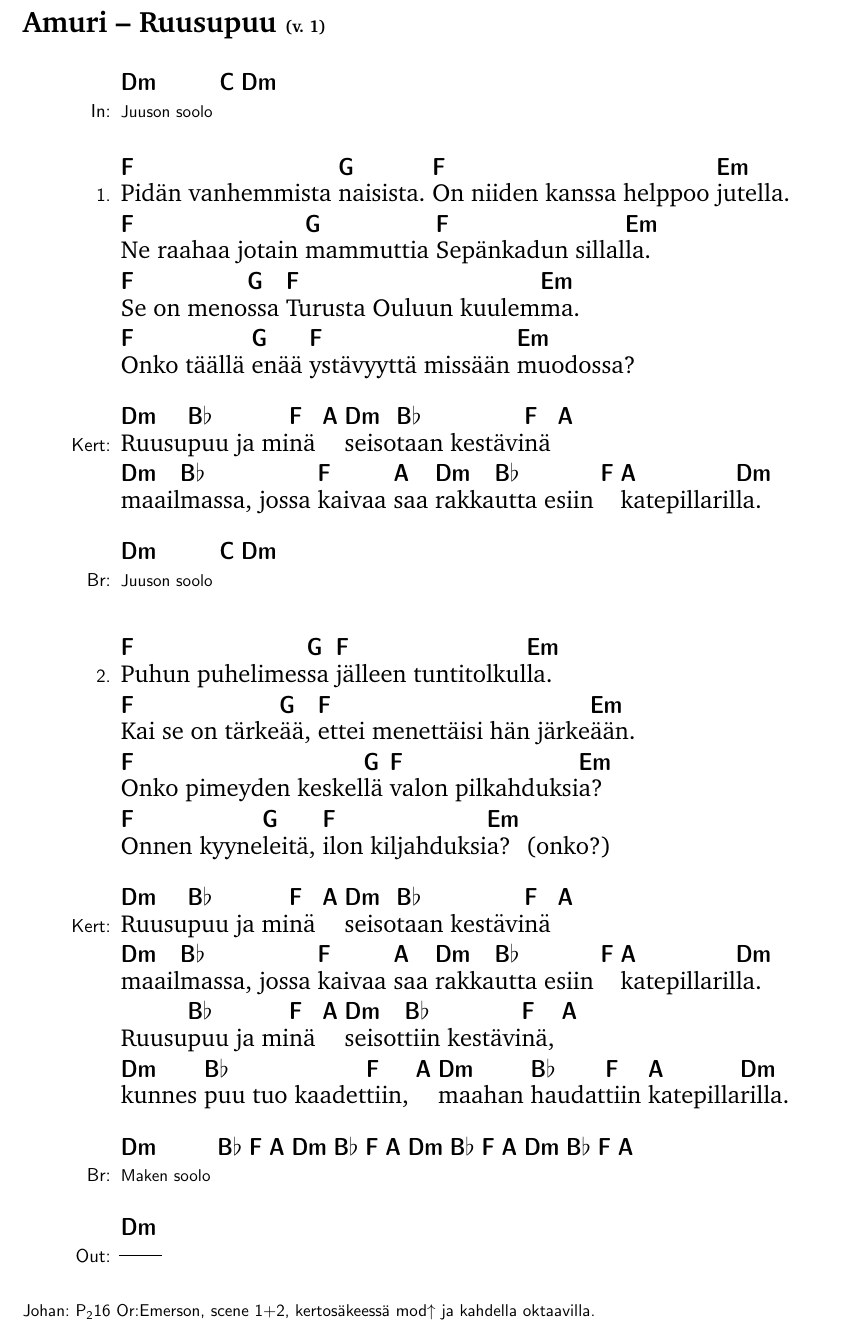
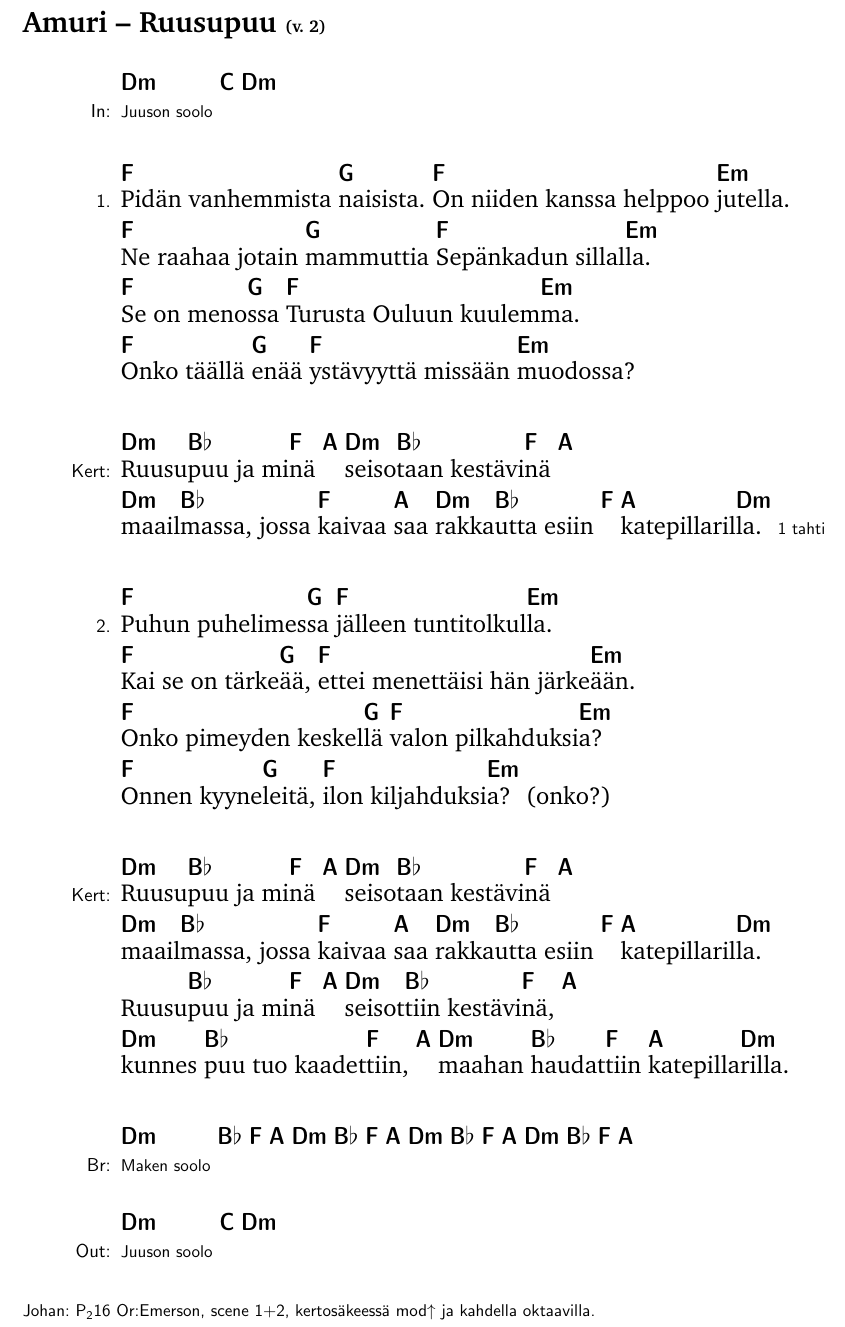
Before and after one commit to ion1/amuri, a LaTeX document (ruusupuu.tex): part of the page, cut so that both start at the same text. Compiled offline with pdfLaTeX.

Commit message:
Ruusupuu: Move Juuso’s solo from first bridge to outro

```diff
--- a/ruusupuu.tex
+++ b/ruusupuu.tex
@@ -3,7 +3,7 @@
 
 \begin{document}
 \thispagestyle{empty}
-\begin{mysong}{Amuri – Ruusupuu}{1}
+\begin{mysong}{Amuri – Ruusupuu}{2}
 
 \SBIntro{\Ch{Dm}{\SBLyricNoteFont Juuson soolo} \Ch{C}{} \Ch{Dm}{}}
 
@@ -26,9 +26,8 @@
 
   \Chr{Dm}{maail}\Ch{Bb}{massa,} jossa \Ch{F}{kaivaa} \Ch{A}{saa}
   \Chr{Dm}{rakka}\Ch{Bb}{utta} esiin \Ch{F}{} \Chr{A}{katepillaril}\Ch{Dm}{la.}
+  {\SBLyricNoteFont 1 tahti}
 \end{SBChorus}
-
-\SBBridge{\Ch{Dm}{\SBLyricNoteFont Juuson soolo} \Ch{C}{} \Ch{Dm}{}}
 
 \begin{SBVerse}
   \Ch{F}{Puhun} puhelimes\Ch{G}{sa} \Ch{F}{jälleen} tuntitolkul\Ch{Em}{la.}
@@ -61,7 +60,7 @@
   \Ch{Bb}{} \Ch{F}{} \Ch{A}{}
 }
 
-\SBEnd{\Chr{Dm}{}}
+\SBEnd{\Ch{Dm}{\SBLyricNoteFont Juuson soolo} \Ch{C}{} \Ch{Dm}{}}
 
 {\SBLyricNoteFont Johan: P\textsubscript{2}16~Or:Emerson, scene~1+2,
 kertosäkeessä mod$\uparrow$ ja kahdella oktaavilla.}
```
